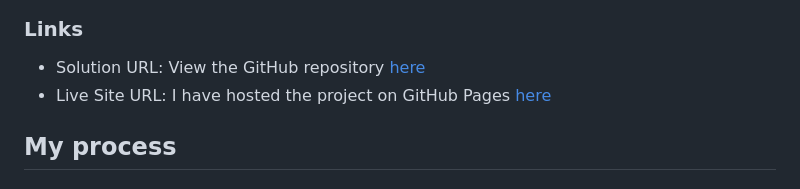
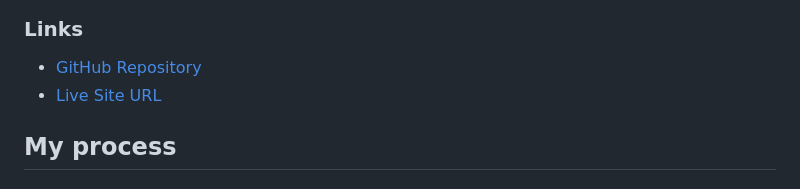
Before and after one commit to ArinzeGit/Conquering-Responsive-Layouts-Final-Challenge-Solution, a Markdown page: README.md, the part around the change. Rendered like a GitHub page.

```diff
--- a/README.md
+++ b/README.md
@@ -55,8 +55,8 @@ Users should be able to:
 
 ### Links
 
-- Solution URL: View the GitHub repository [here](https://github.com/ArinzeGit/Conquering-Responsive-Layouts-Final-Challenge-Solution)
-- Live Site URL: I have hosted the project on GitHub Pages [here](https://arinzegit.github.io/Conquering-Responsive-Layouts-Final-Challenge-Solution/)
+- [GitHub Repository](https://github.com/ArinzeGit/Conquering-Responsive-Layouts-Final-Challenge-Solution)
+- [Live Site URL](https://arinzegit.github.io/Conquering-Responsive-Layouts-Final-Challenge-Solution/)
 
 ## My process
 
```
